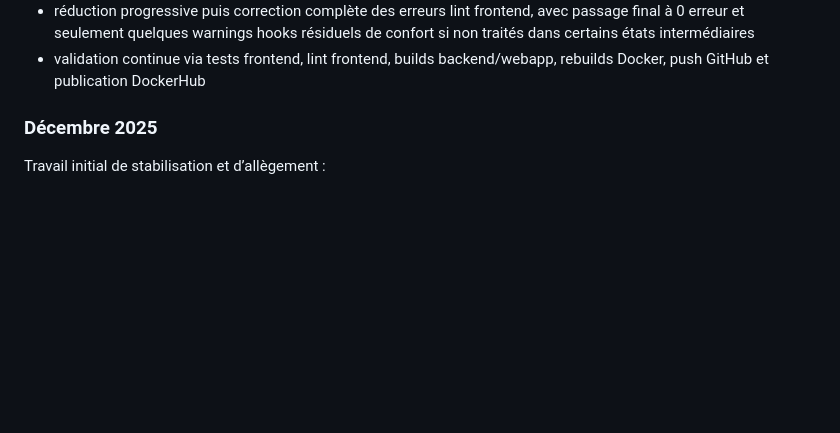
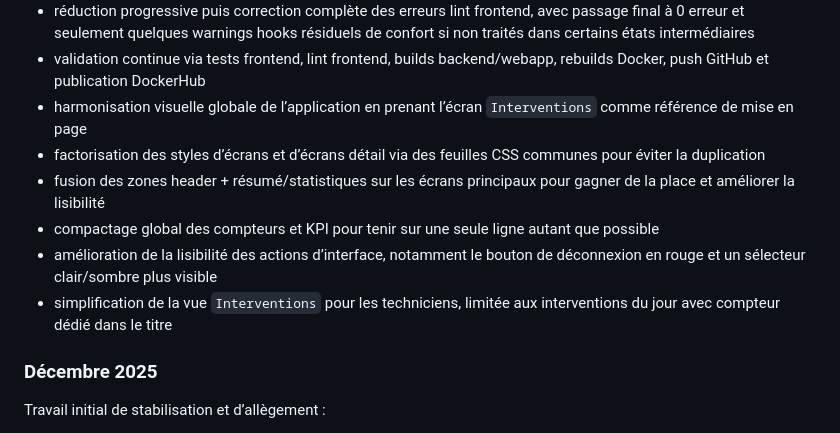
Before and after one commit to PHONE-TIC/TelcoManager, a Markdown page: README.md, the part around the change. Drawn GitHub-style; blank space fills up the shorter version.

Commit message:
Update README with UI improvements

```diff
--- a/README.md
+++ b/README.md
@@ -127,6 +127,12 @@ Optimisations et simplifications importantes, sans modification fonctionnelle vo
 - mise à jour du README, des guides de déploiement, de test et du guide utilisateur pour refléter une architecture web-only
 - réduction progressive puis correction complète des erreurs lint frontend, avec passage final à 0 erreur et seulement quelques warnings hooks résiduels de confort si non traités dans certains états intermédiaires
 - validation continue via tests frontend, lint frontend, builds backend/webapp, rebuilds Docker, push GitHub et publication DockerHub
+- harmonisation visuelle globale de l’application en prenant l’écran `Interventions` comme référence de mise en page
+- factorisation des styles d’écrans et d’écrans détail via des feuilles CSS communes pour éviter la duplication
+- fusion des zones header + résumé/statistiques sur les écrans principaux pour gagner de la place et améliorer la lisibilité
+- compactage global des compteurs et KPI pour tenir sur une seule ligne autant que possible
+- amélioration de la lisibilité des actions d’interface, notamment le bouton de déconnexion en rouge et un sélecteur clair/sombre plus visible
+- simplification de la vue `Interventions` pour les techniciens, limitée aux interventions du jour avec compteur dédié dans le titre
 
 ### Décembre 2025
 
```
